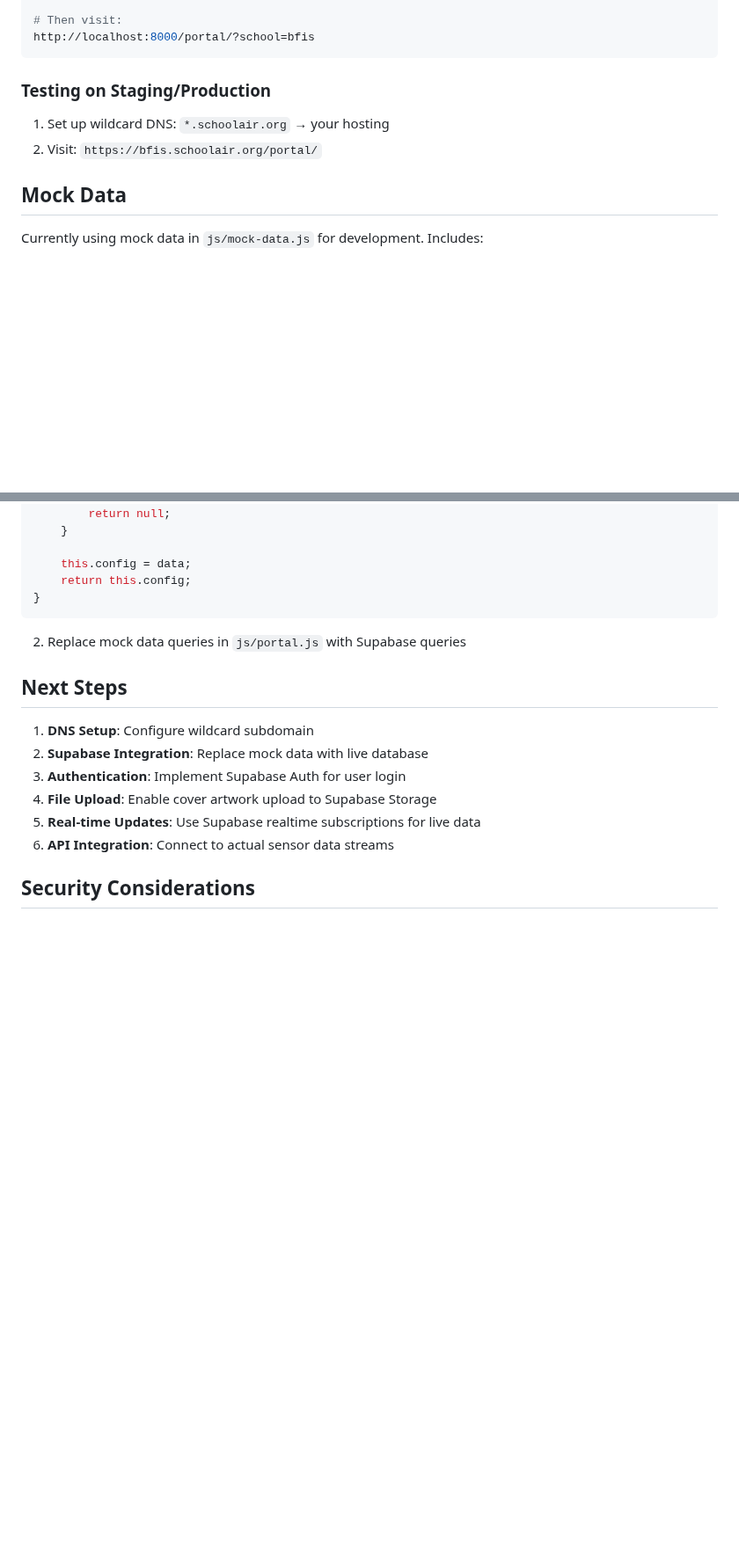
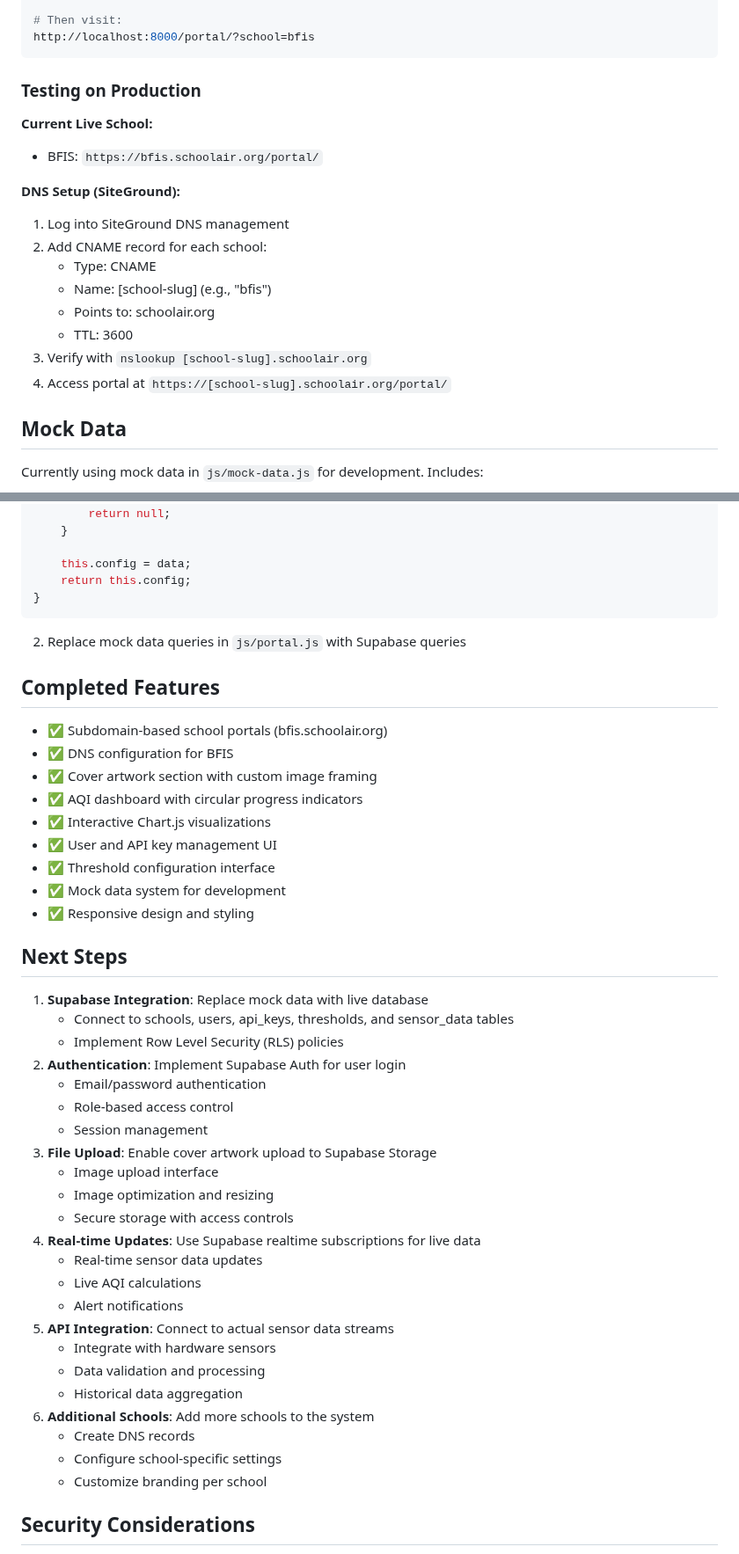
Before and after one commit to AlellaGreenTech/schoolair, a Markdown page: portal/README.md, 2 parts joined by grey strips. Shown at 88% size. Drawn GitHub-style; blank space fills up the shorter version.

````diff
--- a/portal/README.md
+++ b/portal/README.md
@@ -99,10 +133,20 @@ python3 -m http.server 8000
 http://localhost:8000/portal/?school=bfis
 ```
 
-### Testing on Staging/Production
+### Testing on Production
 
-1. Set up wildcard DNS: `*.schoolair.org` → your hosting
-2. Visit: `https://bfis.schoolair.org/portal/`
+**Current Live School:**
+- BFIS: `https://bfis.schoolair.org/portal/`
+
+**DNS Setup (SiteGround):**
+1. Log into SiteGround DNS management
+2. Add CNAME record for each school:
+   - Type: CNAME
+   - Name: [school-slug] (e.g., "bfis")
+   - Points to: schoolair.org
+   - TTL: 3600
+3. Verify with `nslookup [school-slug].schoolair.org`
+4. Access portal at `https://[school-slug].schoolair.org/portal/`
 
 ## Mock Data
 
@@ -211,14 +255,43 @@ async loadSchoolConfig() {
 
 2. Replace mock data queries in `js/portal.js` with Supabase queries
 
+## Completed Features
+
+- ✅ Subdomain-based school portals (bfis.schoolair.org)
+- ✅ DNS configuration for BFIS
+- ✅ Cover artwork section with custom image framing
+- ✅ AQI dashboard with circular progress indicators
+- ✅ Interactive Chart.js visualizations
+- ✅ User and API key management UI
+- ✅ Threshold configuration interface
+- ✅ Mock data system for development
+- ✅ Responsive design and styling
+
 ## Next Steps
 
-1. **DNS Setup**: Configure wildcard subdomain
-2. **Supabase Integration**: Replace mock data with live database
-3. **Authentication**: Implement Supabase Auth for user login
-4. **File Upload**: Enable cover artwork upload to Supabase Storage
-5. **Real-time Updates**: Use Supabase realtime subscriptions for live data
-6. **API Integration**: Connect to actual sensor data streams
+1. **Supabase Integration**: Replace mock data with live database
+   - Connect to schools, users, api_keys, thresholds, and sensor_data tables
+   - Implement Row Level Security (RLS) policies
+2. **Authentication**: Implement Supabase Auth for user login
+   - Email/password authentication
+   - Role-based access control
+   - Session management
+3. **File Upload**: Enable cover artwork upload to Supabase Storage
+   - Image upload interface
+   - Image optimization and resizing
+   - Secure storage with access controls
+4. **Real-time Updates**: Use Supabase realtime subscriptions for live data
+   - Real-time sensor data updates
+   - Live AQI calculations
+   - Alert notifications
+5. **API Integration**: Connect to actual sensor data streams
+   - Integrate with hardware sensors
+   - Data validation and processing
+   - Historical data aggregation
+6. **Additional Schools**: Add more schools to the system
+   - Create DNS records
+   - Configure school-specific settings
+   - Customize branding per school
 
 ## Security Considerations
 
````
Also changed, not shown: other parts of portal/README.md (+83 -26 lines).
